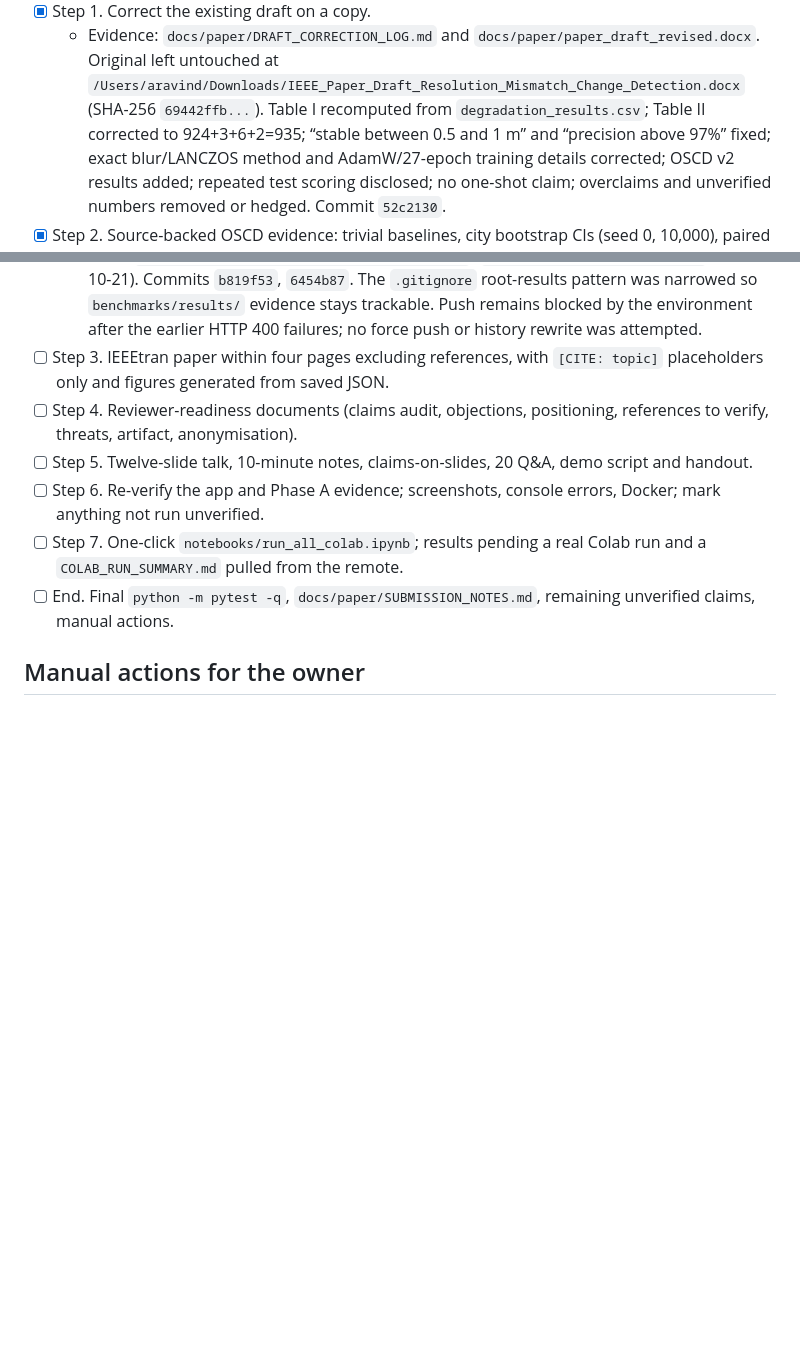
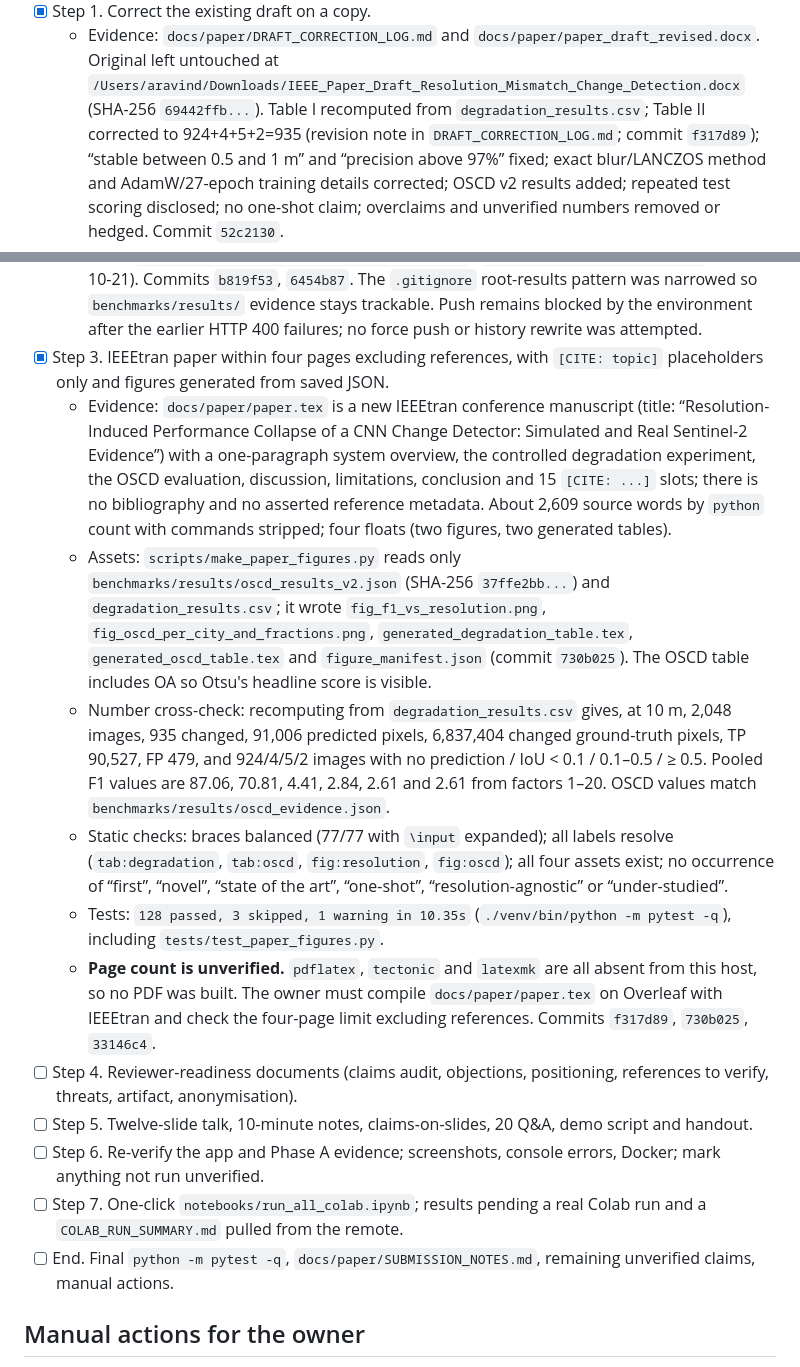
Before and after one commit to Aravind-Subramanian-16/satellite-change-detection, a Markdown page: docs/PROGRESS.md, 2 parts joined by grey strips. Rendered like a GitHub page; blank space fills up the shorter version.

Commit message:
docs: record Step 3 paper and figure evidence

```diff
--- a/docs/PROGRESS.md
+++ b/docs/PROGRESS.md
@@ -468,7 +462,8 @@ a one-click Colab notebook. No test re-scoring, no v3, no training.
     `docs/paper/paper_draft_revised.docx`. Original left untouched at
     `/Users/aravind/Downloads/IEEE_Paper_Draft_Resolution_Mismatch_Change_Detection.docx`
     (SHA-256 `69442ffb...`). Table I recomputed from
-    `degradation_results.csv`; Table II corrected to 924+3+6+2=935;
+    `degradation_results.csv`; Table II corrected to 924+4+5+2=935 (revision
+    note in `DRAFT_CORRECTION_LOG.md`; commit `f317d89`);
     “stable between 0.5 and 1 m” and “precision above 97%” fixed; exact
     blur/LANCZOS method and AdamW/27-epoch training details corrected; OSCD
     v2 results added; repeated test scoring disclosed; no one-shot claim;
@@ -499,8 +494,39 @@ a one-click Colab notebook. No test re-scoring, no v3, no training.
     `benchmarks/results/` evidence stays trackable. Push remains blocked by the
     environment after the earlier HTTP 400 failures; no force push or history
     rewrite was attempted.
-- [ ] Step 3. IEEEtran paper within four pages excluding references, with
+- [x] Step 3. IEEEtran paper within four pages excluding references, with
   `[CITE: topic]` placeholders only and figures generated from saved JSON.
+  - Evidence: `docs/paper/paper.tex` is a new IEEEtran conference manuscript
+    (title: “Resolution-Induced Performance Collapse of a CNN Change Detector:
+    Simulated and Real Sentinel-2 Evidence”) with a one-paragraph system
+    overview, the controlled degradation experiment, the OSCD evaluation,
+    discussion, limitations, conclusion and 15 `[CITE: ...]` slots; there is no
+    bibliography and no asserted reference metadata. About 2,609 source words
+    by `python` count with commands stripped; four floats (two figures, two
+    generated tables).
+  - Assets: `scripts/make_paper_figures.py` reads only
+    `benchmarks/results/oscd_results_v2.json` (SHA-256 `37ffe2bb...`) and
+    `degradation_results.csv`; it wrote
+    `fig_f1_vs_resolution.png`, `fig_oscd_per_city_and_fractions.png`,
+    `generated_degradation_table.tex`, `generated_oscd_table.tex` and
+    `figure_manifest.json` (commit `730b025`). The OSCD table includes OA so
+    Otsu's headline score is visible.
+  - Number cross-check: recomputing from `degradation_results.csv` gives, at
+    10 m, 2,048 images, 935 changed, 91,006 predicted pixels, 6,837,404
+    changed ground-truth pixels, TP 90,527, FP 479, and 924/4/5/2 images with
+    no prediction / IoU < 0.1 / 0.1–0.5 / ≥ 0.5. Pooled F1 values are 87.06,
+    70.81, 4.41, 2.84, 2.61 and 2.61 from factors 1–20. OSCD values match
+    `benchmarks/results/oscd_evidence.json`.
+  - Static checks: braces balanced (77/77 with `\input` expanded); all labels
+    resolve (`tab:degradation`, `tab:oscd`, `fig:resolution`, `fig:oscd`); all
+    four assets exist; no occurrence of “first”, “novel”, “state of the art”,
+    “one-shot”, “resolution-agnostic” or “under-studied”.
+  - Tests: `128 passed, 3 skipped, 1 warning in 10.35s`
+    (`./venv/bin/python -m pytest -q`), including `tests/test_paper_figures.py`.
+  - **Page count is unverified.** `pdflatex`, `tectonic` and `latexmk` are all
+    absent from this host, so no PDF was built. The owner must compile
+    `docs/paper/paper.tex` on Overleaf with IEEEtran and check the four-page
+    limit excluding references. Commits `f317d89`, `730b025`, `33146c4`.
 - [ ] Step 4. Reviewer-readiness documents (claims audit, objections,
   positioning, references to verify, threats, artifact, anonymisation).
 - [ ] Step 5. Twelve-slide talk, 10-minute notes, claims-on-slides, 20 Q&A,
```
Also changed, not shown: other parts of docs/PROGRESS.md (+9 -15 lines).
